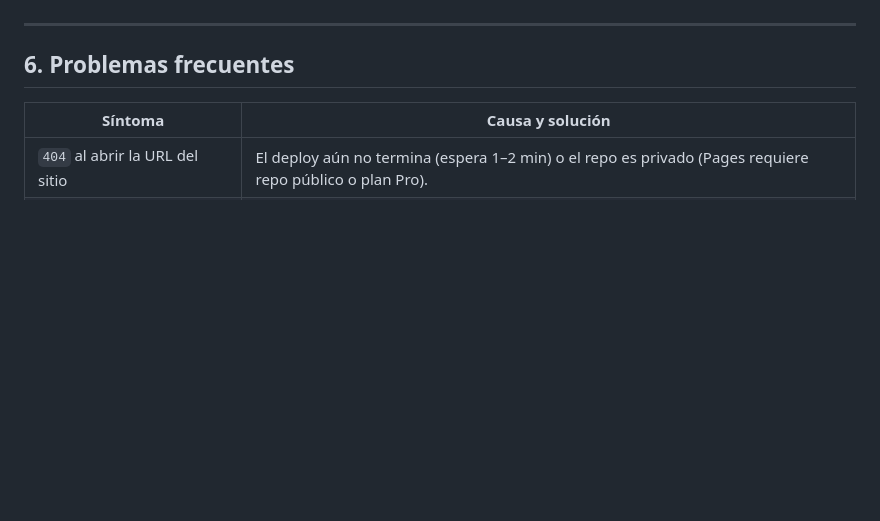
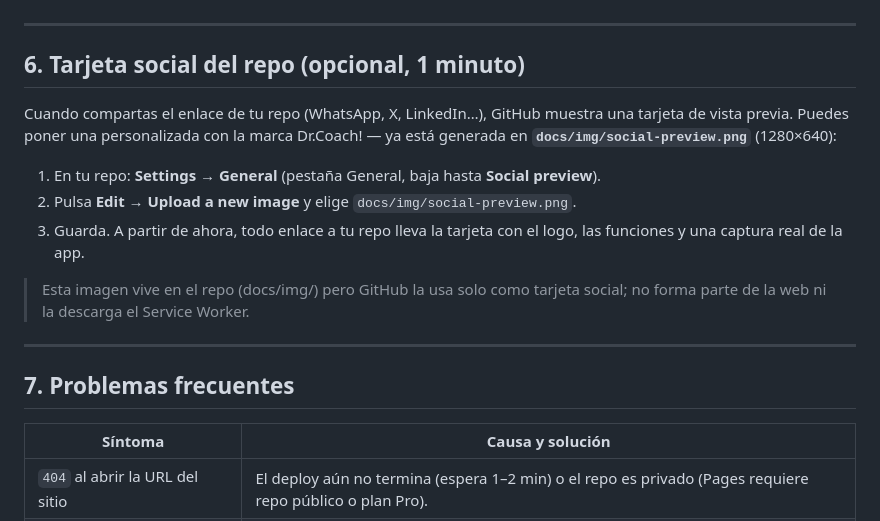
Before and after one commit to ganon1231231/todo-app, a Markdown page: docs/GITHUB-PAGES.md, the part around the change. Drawn GitHub-style; blank space fills up the shorter version.

```diff
--- a/docs/GITHUB-PAGES.md
+++ b/docs/GITHUB-PAGES.md
@@ -77,7 +77,19 @@ git push
 
 ---
 
-## 6. Problemas frecuentes
+## 6. Tarjeta social del repo (opcional, 1 minuto)
+
+Cuando compartas el enlace de tu repo (WhatsApp, X, LinkedIn…), GitHub muestra una tarjeta de vista previa. Puedes poner una personalizada con la marca Dr.Coach! — ya está generada en **`docs/img/social-preview.png`** (1280×640):
+
+1. En tu repo: **Settings → General** (pestaña General, baja hasta **Social preview**).
+2. Pulsa **Edit → Upload a new image** y elige `docs/img/social-preview.png`.
+3. Guarda. A partir de ahora, todo enlace a tu repo lleva la tarjeta con el logo, las funciones y una captura real de la app.
+
+> Esta imagen vive en el repo (docs/img/) pero GitHub la usa solo como tarjeta social; no forma parte de la web ni la descarga el Service Worker.
+
+---
+
+## 7. Problemas frecuentes
 
 | Síntoma | Causa y solución |
 |---|---|
```
Also changed, not shown: README.md (+2 -0 lines), docs/CHANGELOG.md (+2 -1 lines), docs/img/social-preview.png (added), 1 other file.
